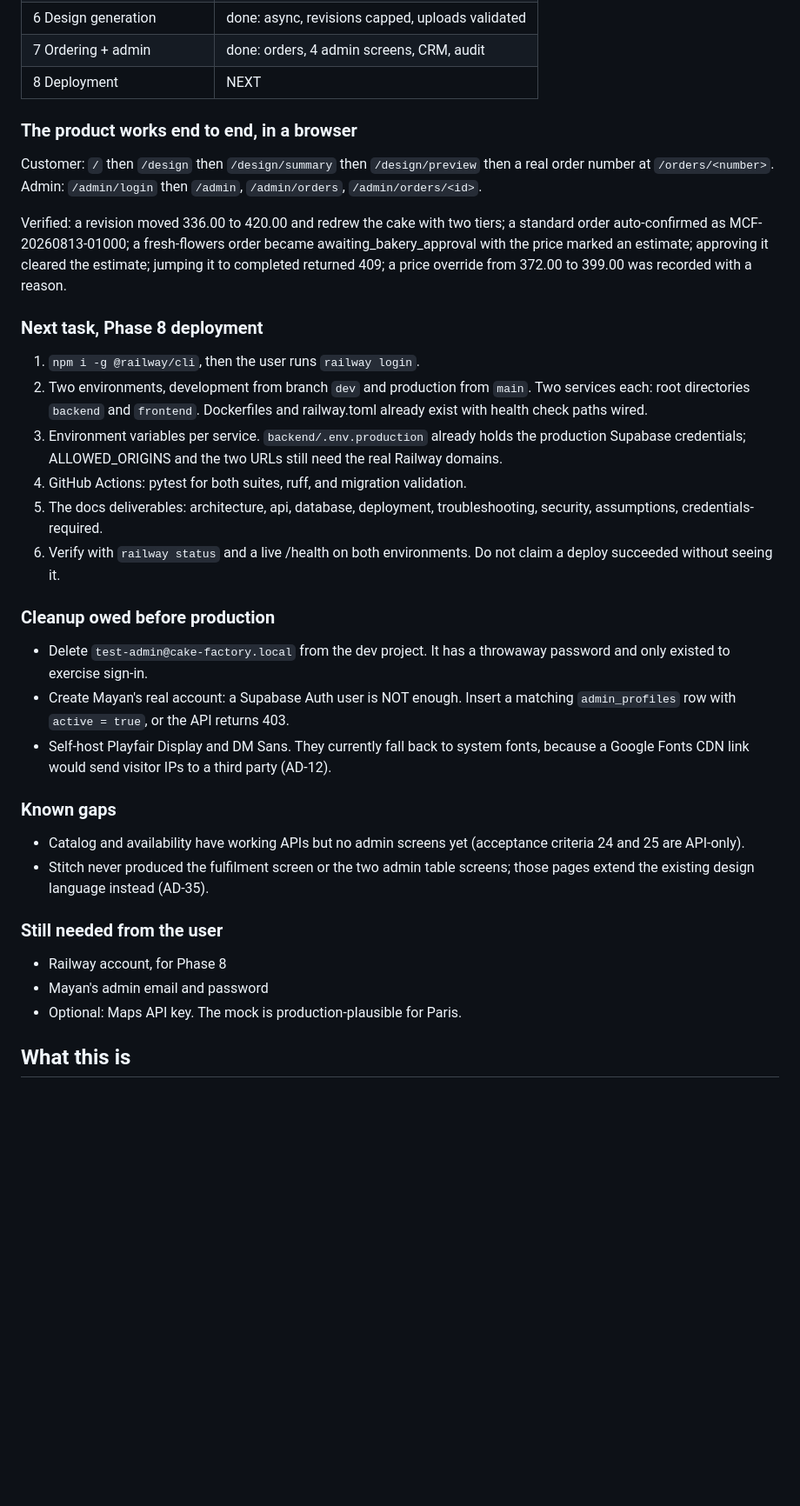
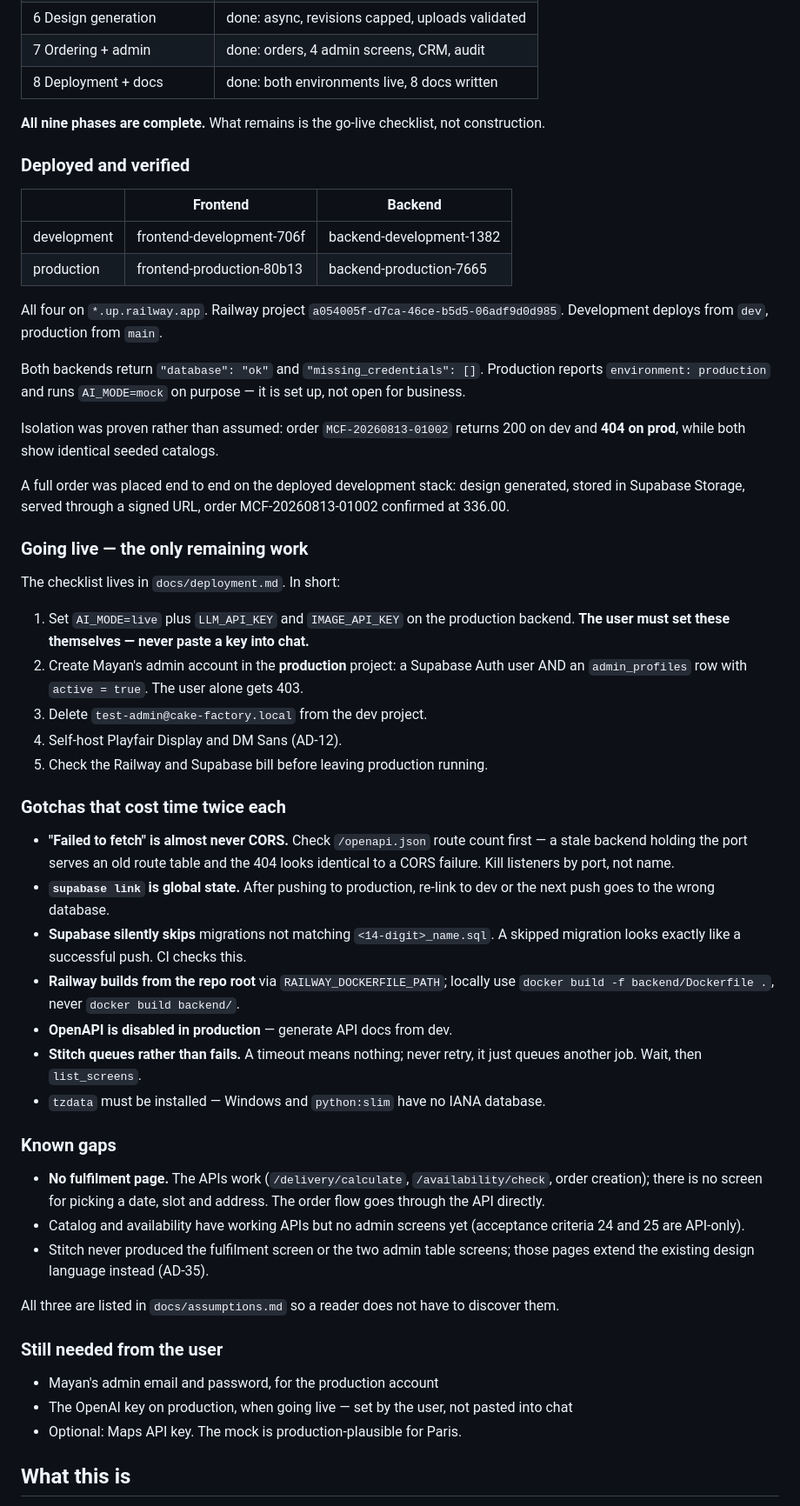
Before and after one commit to motyeli/mayan-cake-factory, a Markdown page: CLAUDE.md, the part around one of its changes. Shown at 87% size. Rendered like a GitHub page; blank space fills up the shorter version.

Commit message:
docs: mark phase 8 complete in CLAUDE.md
The resume block now leads with what is deployed and what proves it, rather
than what to build next, because there is nothing left to build. The go-live
checklist replaces the phase plan.

The gotchas section keeps only the ones that cost time twice each. A stale
backend holding the port heads the list: it makes a 404 look exactly like CORS,
and the fix is to check the route table before touching the CORS config.

Co-Authored-By: Claude Opus 5 <noreply@anthropic.com>

```diff
--- a/CLAUDE.md
+++ b/CLAUDE.md
@@ -14,56 +14,78 @@ Last worked: **2026-08-13**. Everything below is merged into `dev` and green.
 | 5 AI conversation | done: mock + OpenAI, injection guards |
 | 6 Design generation | done: async, revisions capped, uploads validated |
 | 7 Ordering + admin | done: orders, 4 admin screens, CRM, audit |
-| 8 Deployment | NEXT |
+| 8 Deployment + docs | done: both environments live, 8 docs written |
 
-### The product works end to end, in a browser
+**All nine phases are complete.** What remains is the go-live checklist, not
+construction.
 
-Customer: `/` then `/design` then `/design/summary` then `/design/preview`
-then a real order number at `/orders/<number>`.
-Admin: `/admin/login` then `/admin`, `/admin/orders`, `/admin/orders/<id>`.
+### Deployed and verified
 
-Verified: a revision moved 336.00 to 420.00 and redrew the cake with two
-tiers; a standard order auto-confirmed as MCF-20260813-01000; a fresh-flowers
-order became awaiting_bakery_approval with the price marked an estimate;
-approving it cleared the estimate; jumping it to completed returned 409; a
-price override from 372.00 to 399.00 was recorded with a reason.
+| | Frontend | Backend |
+|---|---|---|
+| development | frontend-development-706f | backend-development-1382 |
+| production | frontend-production-80b13 | backend-production-7665 |
 
-### Next task, Phase 8 deployment
+All four on `*.up.railway.app`. Railway project `a054005f-d7ca-46ce-b5d5-06adf9d0d985`.
+Development deploys from `dev`, production from `main`.
 
-1. `npm i -g @railway/cli`, then the user runs `railway login`.
-2. Two environments, development from branch `dev` and production from `main`.
-   Two services each: root directories `backend` and `frontend`. Dockerfiles
-   and railway.toml already exist with health check paths wired.
-3. Environment variables per service. `backend/.env.production` already holds
-   the production Supabase credentials; ALLOWED_ORIGINS and the two URLs still
-   need the real Railway domains.
-4. GitHub Actions: pytest for both suites, ruff, and migration validation.
-5. The docs deliverables: architecture, api, database, deployment,
-   troubleshooting, security, assumptions, credentials-required.
-6. Verify with `railway status` and a live /health on both environments.
-   Do not claim a deploy succeeded without seeing it.
+Both backends return `"database": "ok"` and `"missing_credentials": []`.
+Production reports `environment: production` and runs `AI_MODE=mock` on purpose
+— it is set up, not open for business.
 
-### Cleanup owed before production
+Isolation was proven rather than assumed: order `MCF-20260813-01002` returns
+200 on dev and **404 on prod**, while both show identical seeded catalogs.
 
-- Delete `test-admin@cake-factory.local` from the dev project. It has a
-  throwaway password and only existed to exercise sign-in.
-- Create Mayan's real account: a Supabase Auth user is NOT enough. Insert a
-  matching `admin_profiles` row with `active = true`, or the API returns 403.
-- Self-host Playfair Display and DM Sans. They currently fall back to system
-  fonts, because a Google Fonts CDN link would send visitor IPs to a third
-  party (AD-12).
+A full order was placed end to end on the deployed development stack: design
+generated, stored in Supabase Storage, served through a signed URL, order
+MCF-20260813-01002 confirmed at 336.00.
+
+### Going live — the only remaining work
+
+The checklist lives in `docs/deployment.md`. In short:
+
+1. Set `AI_MODE=live` plus `LLM_API_KEY` and `IMAGE_API_KEY` on the production
+   backend. **The user must set these themselves — never paste a key into chat.**
+2. Create Mayan's admin account in the **production** project: a Supabase Auth
+   user AND an `admin_profiles` row with `active = true`. The user alone gets 403.
+3. Delete `test-admin@cake-factory.local` from the dev project.
+4. Self-host Playfair Display and DM Sans (AD-12).
+5. Check the Railway and Supabase bill before leaving production running.
+
+### Gotchas that cost time twice each
+
+- **"Failed to fetch" is almost never CORS.** Check `/openapi.json` route count
+  first — a stale backend holding the port serves an old route table and the
+  404 looks identical to a CORS failure. Kill listeners by port, not name.
+- **`supabase link` is global state.** After pushing to production, re-link to
+  dev or the next push goes to the wrong database.
+- **Supabase silently skips** migrations not matching `<14-digit>_name.sql`.
+  A skipped migration looks exactly like a successful push. CI checks this.
+- **Railway builds from the repo root** via `RAILWAY_DOCKERFILE_PATH`; locally
+  use `docker build -f backend/Dockerfile .`, never `docker build backend/`.
+- **OpenAPI is disabled in production** — generate API docs from dev.
+- **Stitch queues rather than fails.** A timeout means nothing; never retry, it
+  just queues another job. Wait, then `list_screens`.
+- `tzdata` must be installed — Windows and `python:slim` have no IANA database.
 
 ### Known gaps
 
+- **No fulfilment page.** The APIs work (`/delivery/calculate`,
+  `/availability/check`, order creation); there is no screen for picking a
+  date, slot and address. The order flow goes through the API directly.
 - Catalog and availability have working APIs but no admin screens yet
   (acceptance criteria 24 and 25 are API-only).
 - Stitch never produced the fulfilment screen or the two admin table screens;
   those pages extend the existing design language instead (AD-35).
 
+All three are listed in `docs/assumptions.md` so a reader does not have to
+discover them.
+
 ### Still needed from the user
 
-- Railway account, for Phase 8
-- Mayan's admin email and password
+- Mayan's admin email and password, for the production account
+- The OpenAI key on production, when going live — set by the user, not pasted
+  into chat
 - Optional: Maps API key. The mock is production-plausible for Paris.
 
 ## What this is
```
Also changed, not shown: other parts of CLAUDE.md (+1 -1 lines).
